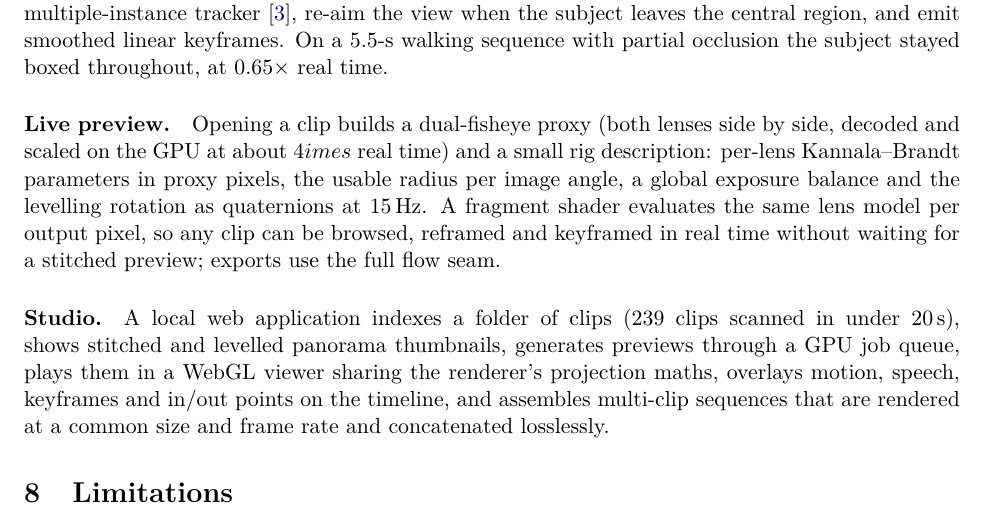
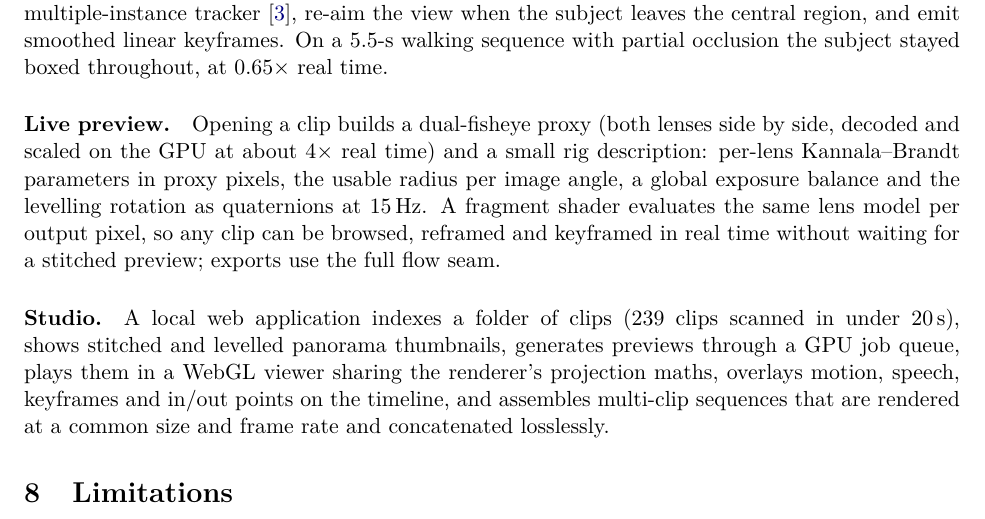
Before and after one commit to ezshrimps/osvcut, a LaTeX paper (paper/main.tex): part of page 6 of 8, cut so that both start at the same text. Compiled offline with pdfLaTeX.

Commit message:
paper: fix escaped \times
Co-Authored-By: Claude Opus 5.5 <noreply@anthropic.com>

```diff
--- a/paper/main.tex
+++ b/paper/main.tex
@@ -160,7 +160,7 @@ Flow + DP path, $\pm3^\circ$     & 0.071 [.066,.076] & 0.097 & 0.086 & 0.884 & \
 
 \paragraph{Subject following.} A user (or agent) draws a box on the 360\textdegree{} view; we render a rectilinear view around the subject each frame with the same levelling as the export, track it with an online multiple-instance tracker~\cite{babenko2009mil}, re-aim the view when the subject leaves the central region, and emit smoothed linear keyframes. On a 5.5-s walking sequence with partial occlusion the subject stayed boxed throughout, at 0.65$\times$ real time.
 
-\paragraph{Live preview.} Opening a clip builds a dual-fisheye proxy (both lenses side by side, decoded and scaled on the GPU at about $4	imes$ real time) and a small rig description: per-lens Kannala--Brandt parameters in proxy pixels, the usable radius per image angle, a global exposure balance and the levelling rotation as quaternions at 15\,Hz. A fragment shader evaluates the same lens model per output pixel, so any clip can be browsed, reframed and keyframed in real time without waiting for a stitched preview; exports use the full flow seam.
+\paragraph{Live preview.} Opening a clip builds a dual-fisheye proxy (both lenses side by side, decoded and scaled on the GPU at about $4\times$ real time) and a small rig description: per-lens Kannala--Brandt parameters in proxy pixels, the usable radius per image angle, a global exposure balance and the levelling rotation as quaternions at 15\,Hz. A fragment shader evaluates the same lens model per output pixel, so any clip can be browsed, reframed and keyframed in real time without waiting for a stitched preview; exports use the full flow seam.
 
 \paragraph{Studio.} A local web application indexes a folder of clips (239 clips scanned in under 20\,s), shows stitched and levelled panorama thumbnails, generates previews through a GPU job queue, plays them in a WebGL viewer sharing the renderer's projection maths, overlays motion, speech, keyframes and in/out points on the timeline, and assembles multi-clip sequences that are rendered at a common size and frame rate and concatenated losslessly.
 
```
